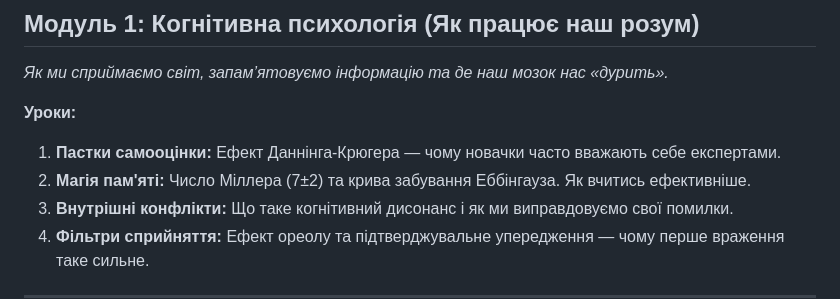
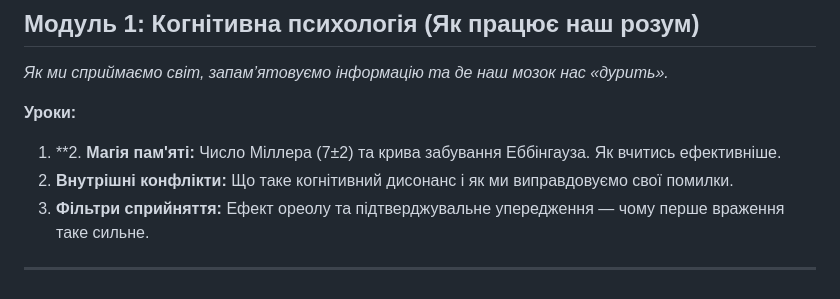
Before and after one commit to k8587630-coder/psychology-quiz, a Markdown page: LESSONS.md, the part around the change. GitHub-like rendering.

```diff
--- a/LESSONS.md
+++ b/LESSONS.md
@@ -8,8 +8,7 @@
 *Як ми сприймаємо світ, запам’ятовуємо інформацію та де наш мозок нас «дурить».*
 
 **Уроки:**
-1.  **Пастки самооцінки:** Ефект Даннінга-Крюгера — чому новачки часто вважають себе експертами.
-2.  **Магія пам'яті:** Число Міллера (7±2) та крива забування Еббінгауза. Як вчитись ефективніше.
+1.  **2.  **Магія пам'яті:** Число Міллера (7±2) та крива забування Еббінгауза. Як вчитись ефективніше.
 3.  **Внутрішні конфлікти:** Що таке когнітивний дисонанс і як ми виправдовуємо свої помилки.
 4.  **Фільтри сприйняття:** Ефект ореолу та підтверджувальне упередження — чому перше враження таке сильне.
 
```
